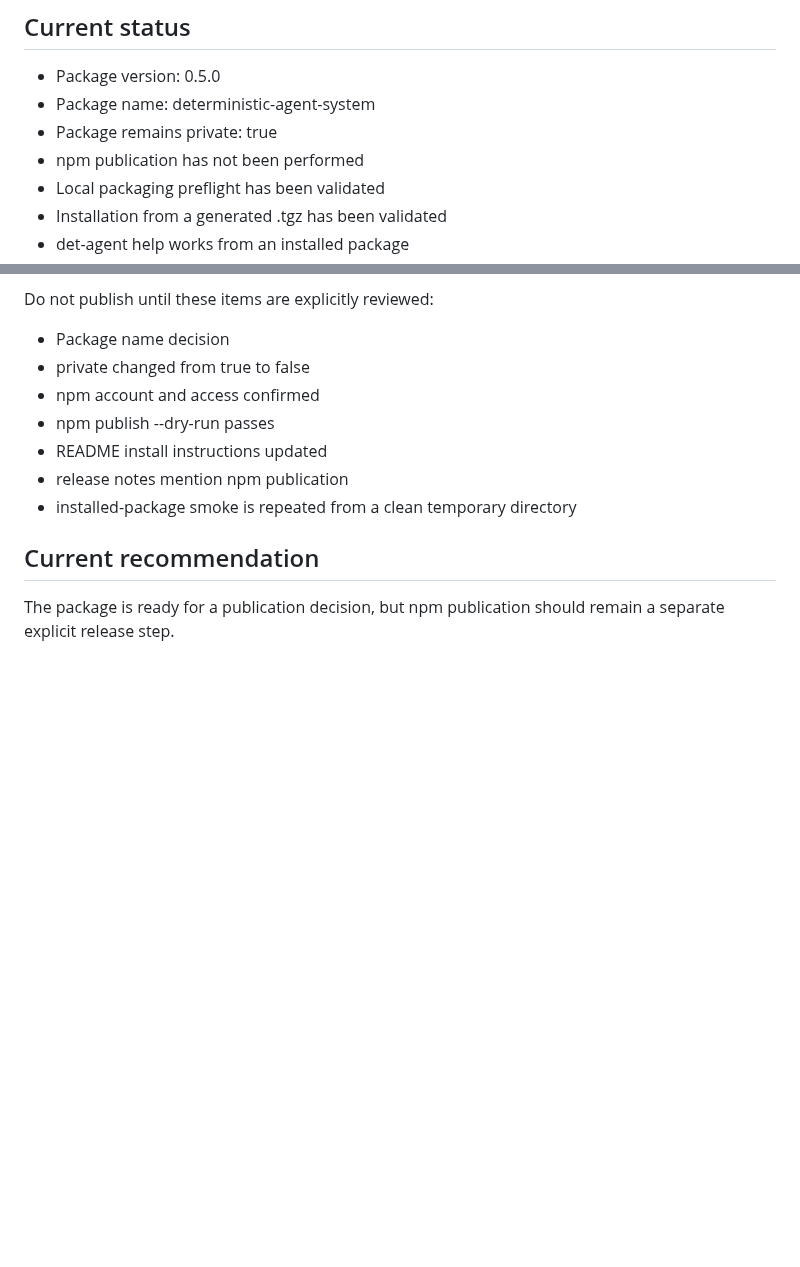
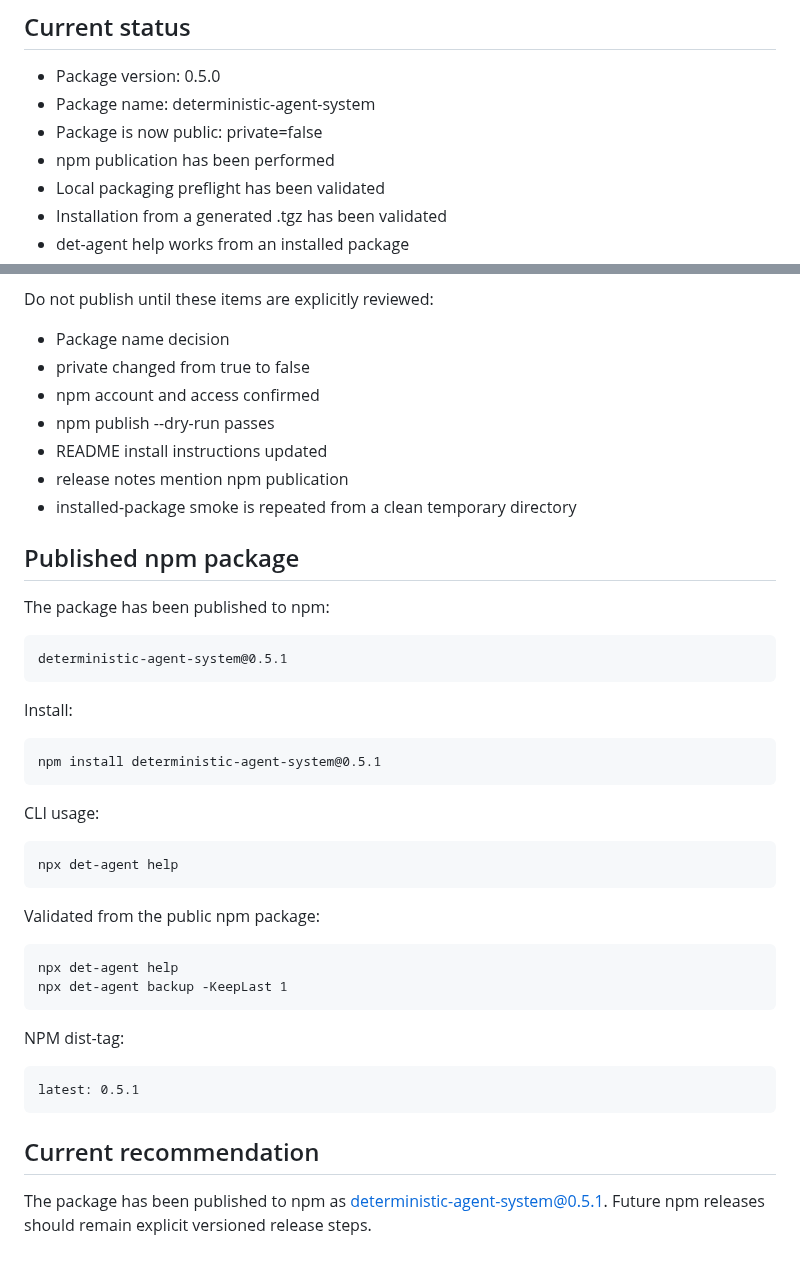
Before and after one commit to crasofuentes-hub/deterministic-agent-system, a Markdown page: docs/packaging/npm-readiness.md, 2 parts joined by grey strips. Drawn GitHub-style; blank space fills up the shorter version.

```diff
--- a/docs/packaging/npm-readiness.md
+++ b/docs/packaging/npm-readiness.md
@@ -6,8 +6,8 @@ This document records the current npm packaging readiness state for deterministi
 
 - Package version: 0.5.0
 - Package name: deterministic-agent-system
-- Package remains private: true
-- npm publication has not been performed
+- Package is now public: private=false
+- npm publication has been performed
 - Local packaging preflight has been validated
 - Installation from a generated .tgz has been validated
 - det-agent help works from an installed package
@@ -106,6 +106,30 @@ Do not publish until these items are explicitly reviewed:
 - release notes mention npm publication
 - installed-package smoke is repeated from a clean temporary directory
 
+
+## Published npm package
+
+The package has been published to npm:
+
+    deterministic-agent-system@0.5.1
+
+Install:
+
+    npm install deterministic-agent-system@0.5.1
+
+CLI usage:
+
+    npx det-agent help
+
+Validated from the public npm package:
+
+    npx det-agent help
+    npx det-agent backup -KeepLast 1
+
+NPM dist-tag:
+
+    latest: 0.5.1
+
 ## Current recommendation
 
-The package is ready for a publication decision, but npm publication should remain a separate explicit release step.
+The package has been published to npm as deterministic-agent-system@0.5.1. Future npm releases should remain explicit versioned release steps.
```
Also changed, not shown: README.md (+17 -0 lines).
